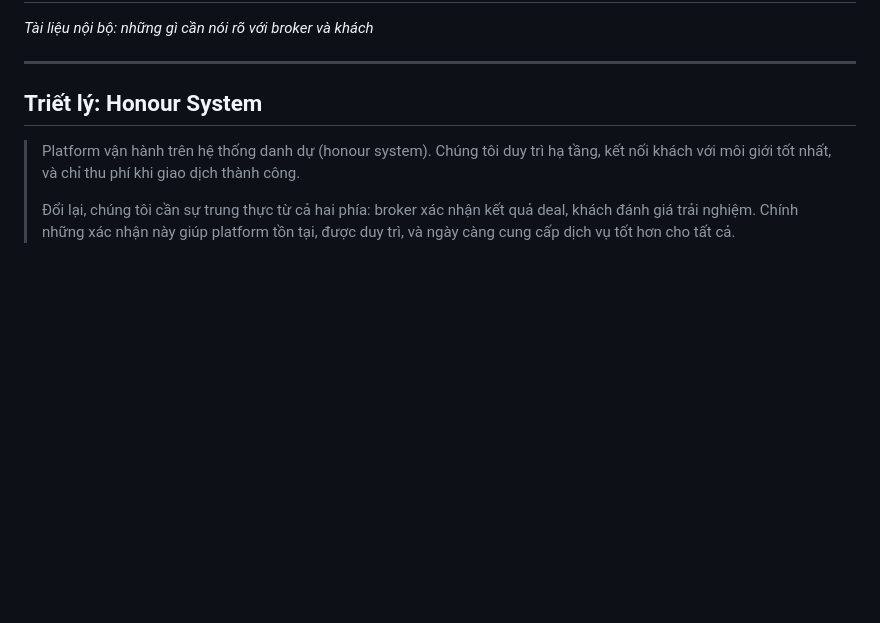
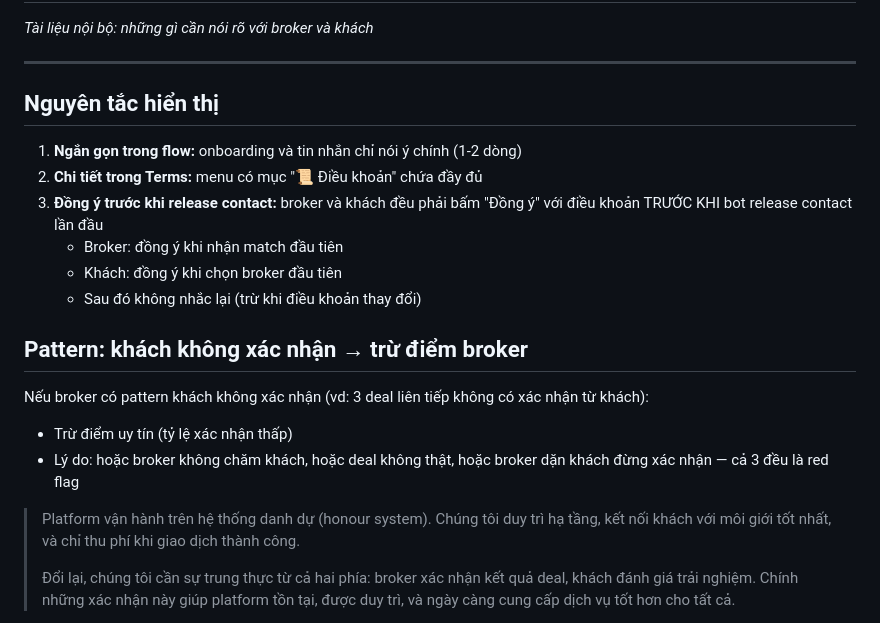
Before and after one commit to quockhanh290/TrueNestAssistant, a Markdown page: HONOUR_SYSTEM_MESSAGING.md, the part around the change. Rendered like a GitHub page; blank space fills up the shorter version.

Commit message:
Docs: terms consent flow + no-confirm pattern penalty

```diff
--- a/HONOUR_SYSTEM_MESSAGING.md
+++ b/HONOUR_SYSTEM_MESSAGING.md
@@ -4,7 +4,20 @@ _Tài liệu nội bộ: những gì cần nói rõ với broker và khách_
 
 ---
 
-## Triết lý: Honour System
+## Nguyên tắc hiển thị
+
+1. **Ngắn gọn trong flow:** onboarding và tin nhắn chỉ nói ý chính (1-2 dòng)
+2. **Chi tiết trong Terms:** menu có mục "📜 Điều khoản" chứa đầy đủ
+3. **Đồng ý trước khi release contact:** broker và khách đều phải bấm "Đồng ý" với điều khoản TRƯỚC KHI bot release contact lần đầu
+   - Broker: đồng ý khi nhận match đầu tiên
+   - Khách: đồng ý khi chọn broker đầu tiên
+   - Sau đó không nhắc lại (trừ khi điều khoản thay đổi)
+
+## Pattern: khách không xác nhận → trừ điểm broker
+
+Nếu broker có pattern khách không xác nhận (vd: 3 deal liên tiếp không có xác nhận từ khách):
+- Trừ điểm uy tín (tỷ lệ xác nhận thấp)
+- Lý do: hoặc broker không chăm khách, hoặc deal không thật, hoặc broker dặn khách đừng xác nhận — cả 3 đều là red flag
 
 > Platform vận hành trên hệ thống danh dự (honour system).
 > Chúng tôi duy trì hạ tầng, kết nối khách với môi giới tốt nhất,
```
